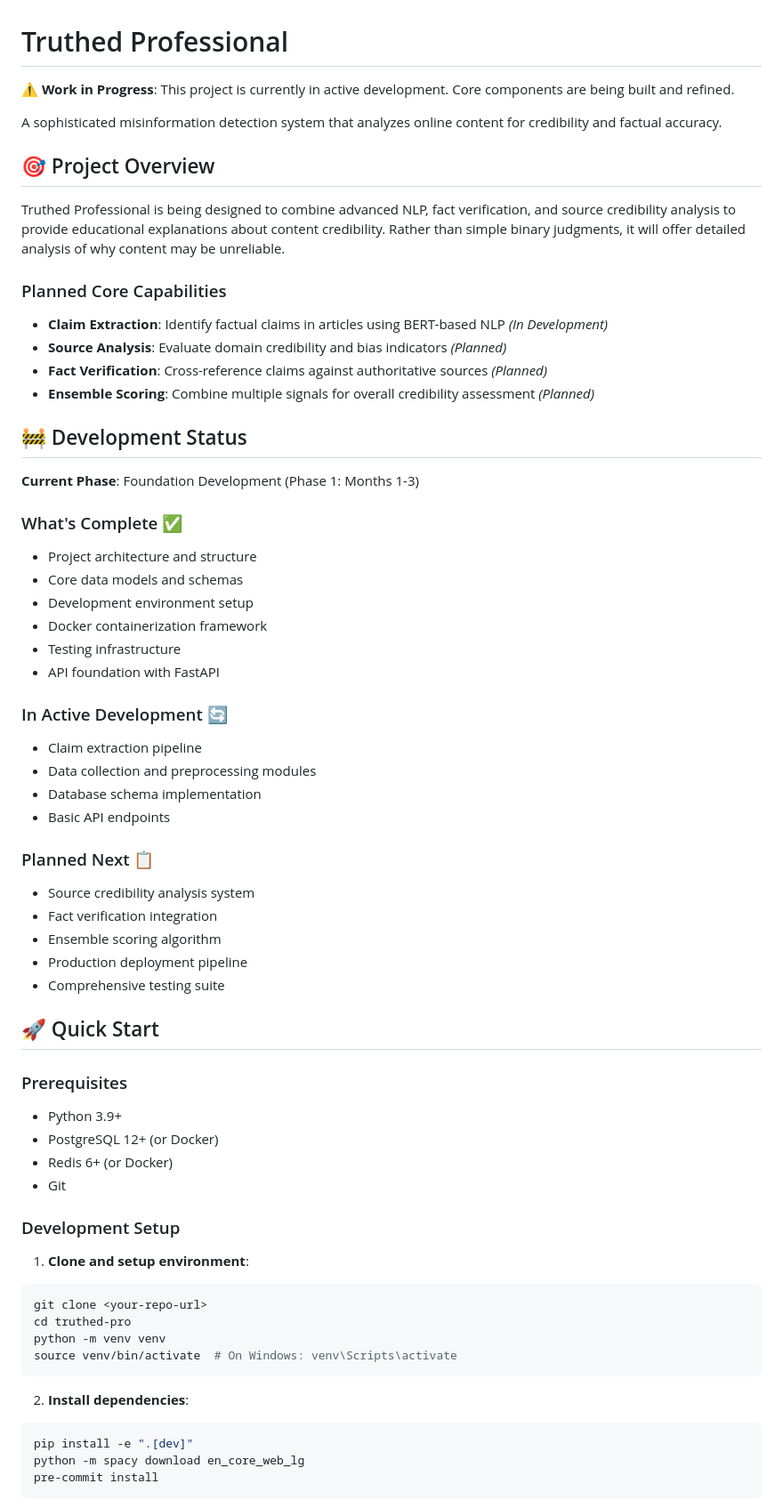
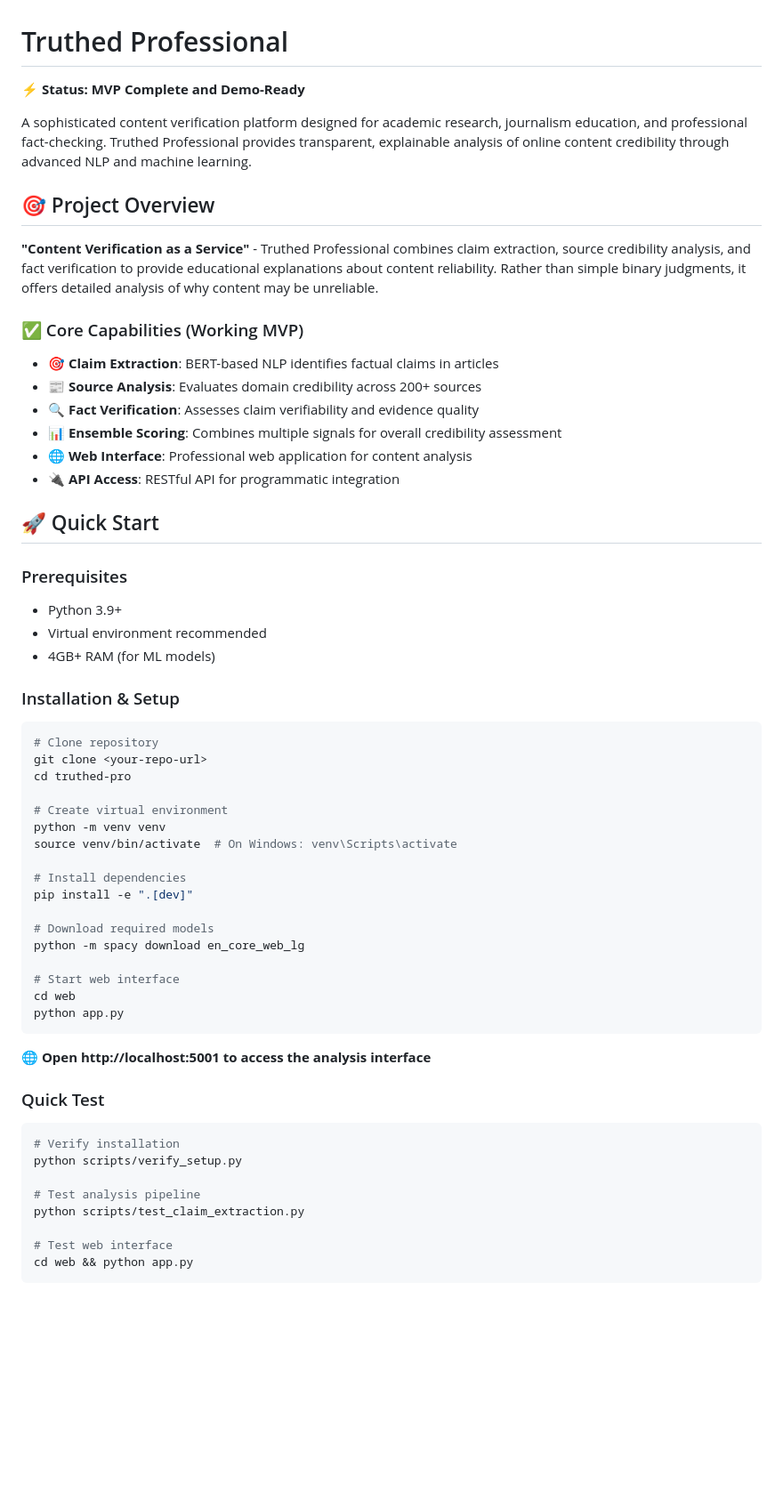
Before and after one commit to amaan-19/truthed, a Markdown page: README.md, the part around the change printed below. Shown: that part at 89% size. GitHub-like rendering; blank space fills up the shorter version.

````diff
--- a/README.md
+++ b/README.md
@@ -1,65 +1,60 @@
 # Truthed Professional
 
-**⚠️ Work in Progress**: This project is currently in active development. Core components are being built and refined.
+**⚡ Status: MVP Complete and Demo-Ready**
 
-A sophisticated misinformation detection system that analyzes online content for credibility and factual accuracy.
+A sophisticated content verification platform designed for academic research, journalism education, and professional fact-checking. Truthed Professional provides transparent, explainable analysis of online content credibility through advanced NLP and machine learning.
 
 ## 🎯 Project Overview
 
-Truthed Professional is being designed to combine advanced NLP, fact verification, and source credibility analysis to provide educational explanations about content credibility. Rather than simple binary judgments, it will offer detailed analysis of why content may be unreliable.
+**"Content Verification as a Service"** - Truthed Professional combines claim extraction, source credibility analysis, and fact verification to provide educational explanations about content reliability. Rather than simple binary judgments, it offers detailed analysis of why content may be unreliable.
 
-### Planned Core Capabilities
-- **Claim Extraction**: Identify factual claims in articles using BERT-based NLP *(In Development)*
-- **Source Analysis**: Evaluate domain credibility and bias indicators *(Planned)*
-- **Fact Verification**: Cross-reference claims against authoritative sources *(Planned)*
-- **Ensemble Scoring**: Combine multiple signals for overall credibility assessment *(Planned)*
-
-## 🚧 Development Status
-
-**Current Phase**: Foundation Development (Phase 1: Months 1-3)
-
-### What's Complete ✅
-- Project architecture and structure
-- Core data models and schemas
-- Development environment setup
-- Docker containerization framework
-- Testing infrastructure
-- API foundation with FastAPI
-
-### In Active Development 🔄
-- Claim extraction pipeline
-- Data collection and preprocessing modules
-- Database schema implementation
-- Basic API endpoints
-
-### Planned Next 📋
-- Source credibility analysis system
-- Fact verification integration
-- Ensemble scoring algorithm
-- Production deployment pipeline
-- Comprehensive testing suite
+### ✅ Core Capabilities (Working MVP)
+- **🎯 Claim Extraction**: BERT-based NLP identifies factual claims in articles
+- **📰 Source Analysis**: Evaluates domain credibility across 200+ sources
+- **🔍 Fact Verification**: Assesses claim verifiability and evidence quality
+- **📊 Ensemble Scoring**: Combines multiple signals for overall credibility assessment
+- **🌐 Web Interface**: Professional web application for content analysis
+- **🔌 API Access**: RESTful API for programmatic integration
 
 ## 🚀 Quick Start
 
 ### Prerequisites
 - Python 3.9+
-- PostgreSQL 12+ (or Docker)
-- Redis 6+ (or Docker)
-- Git
+- Virtual environment recommended
+- 4GB+ RAM (for ML models)
 
-### Development Setup
+### Installation & Setup
 
-1. **Clone and setup environment**:
 ```bash
+# Clone repository
 git clone <your-repo-url>
 cd truthed-pro
+
+# Create virtual environment
 python -m venv venv
 source venv/bin/activate  # On Windows: venv\Scripts\activate
+
+# Install dependencies
+pip install -e ".[dev]"
+
+# Download required models
+python -m spacy download en_core_web_lg
+
+# Start web interface
+cd web
+python app.py
 ```
 
-2. **Install dependencies**:
+**🌐 Open http://localhost:5001 to access the analysis interface**
+
+### Quick Test
 ```bash
-pip install -e ".[dev]"
-python -m spacy download en_core_web_lg
-pre-commit install
+# Verify installation
+python scripts/verify_setup.py
+
+# Test analysis pipeline
+python scripts/test_claim_extraction.py
+
+# Test web interface
+cd web && python app.py
 ```
````
Also changed, not shown: other parts of README.md (+182 -92 lines).
